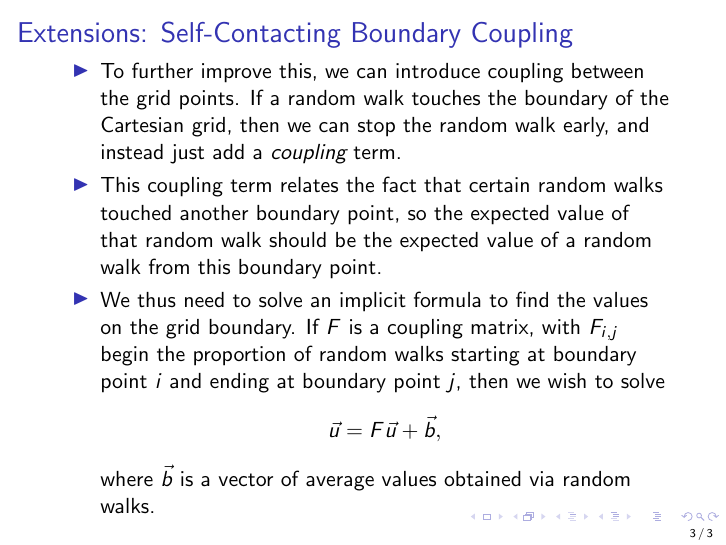
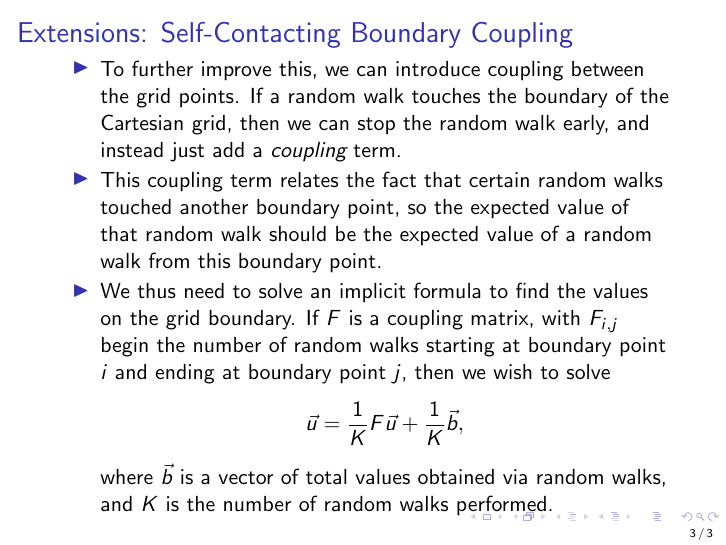
Before and after one commit to wwwaldo/monte-carlo, LaTeX slides (presentation.tex): page 3 of 3. Compiled offline with pdfLaTeX.

Commit message:
Minor Changes.

```diff
--- a/presentation.tex
+++ b/presentation.tex
@@ -65,11 +65,12 @@ should be the expected value of a random walk from this boundary point.
 \item We thus need to solve an implicit formula
 to find the values on the grid boundary.
 If $\mat{F}$ is a coupling matrix,
-with $F_{i,j}$ begin the proportion of random walks
+with $F_{i,j}$ begin the number of random walks
 starting at boundary point $i$ and ending at boundary point $j$,
 then we wish to solve
-$$\vec{u}=\mat{F}\vec{u}+\vec{b},$$
-where $\vec{b}$ is a vector of average values obtained via random walks.
+$$\vec{u}=\frac{1}{K}\mat{F}\vec{u}+\frac{1}{K}\vec{b},$$
+where $\vec{b}$ is a vector of total values obtained via random walks,
+and $K$ is the number of random walks performed.
 \end{itemize}
 \end{frame}
 \end{document}
```
